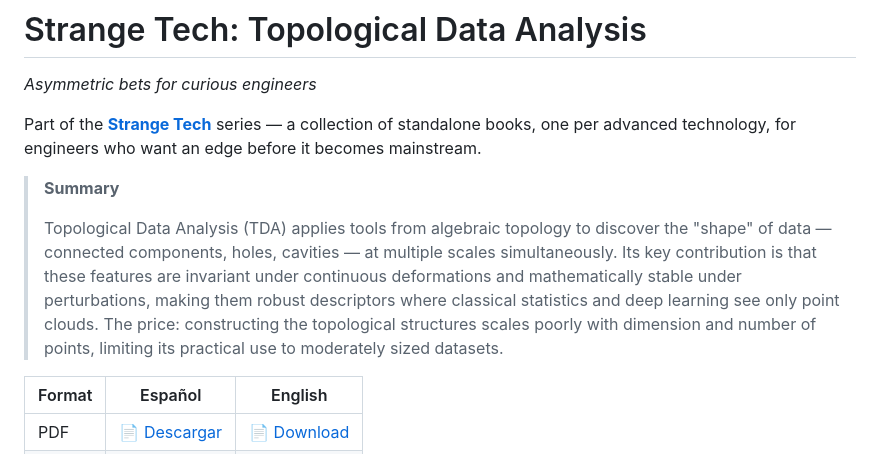
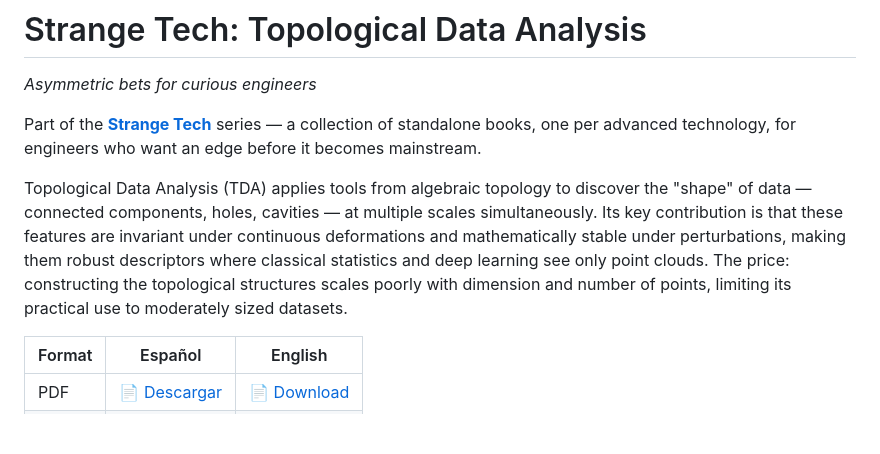
Before and after one commit to marcmagransdeabril/strange-tech-tda, a Markdown page: README.md, the part around the change. Rendered like a GitHub page; blank space fills up the shorter version.

Commit message:
Refactor summary section in README.md
Removed the summary section formatting and adjusted the text for clarity.

```diff
--- a/README.md
+++ b/README.md
@@ -4,17 +4,7 @@
 
 Part of the [**Strange Tech**](https://github.com/marcmagransdeabril) series — a collection of standalone books, one per advanced technology, for engineers who want an edge before it becomes mainstream.
 
-> **Summary**
->
-> Topological Data Analysis (TDA) applies tools from algebraic topology to
-> discover the "shape" of data — connected components, holes, cavities — at
-> multiple scales simultaneously. Its key contribution is that these features
-> are invariant under continuous deformations and mathematically stable under
-> perturbations, making them robust descriptors where classical statistics and
-> deep learning see only point clouds. The price: constructing the topological
-> structures scales poorly with dimension and number of points, limiting its
-> practical use to moderately sized datasets.
-
+Topological Data Analysis (TDA) applies tools from algebraic topology to discover the "shape" of data — connected components, holes, cavities — at multiple scales simultaneously. Its key contribution is that these features are invariant under continuous deformations and mathematically stable under perturbations, making them robust descriptors where classical statistics and deep learning see only point clouds. The price: constructing the topological structures scales poorly with dimension and number of points, limiting its practical use to moderately sized datasets.
 
 | Format | Español | English |
 |---|---|---|
```
